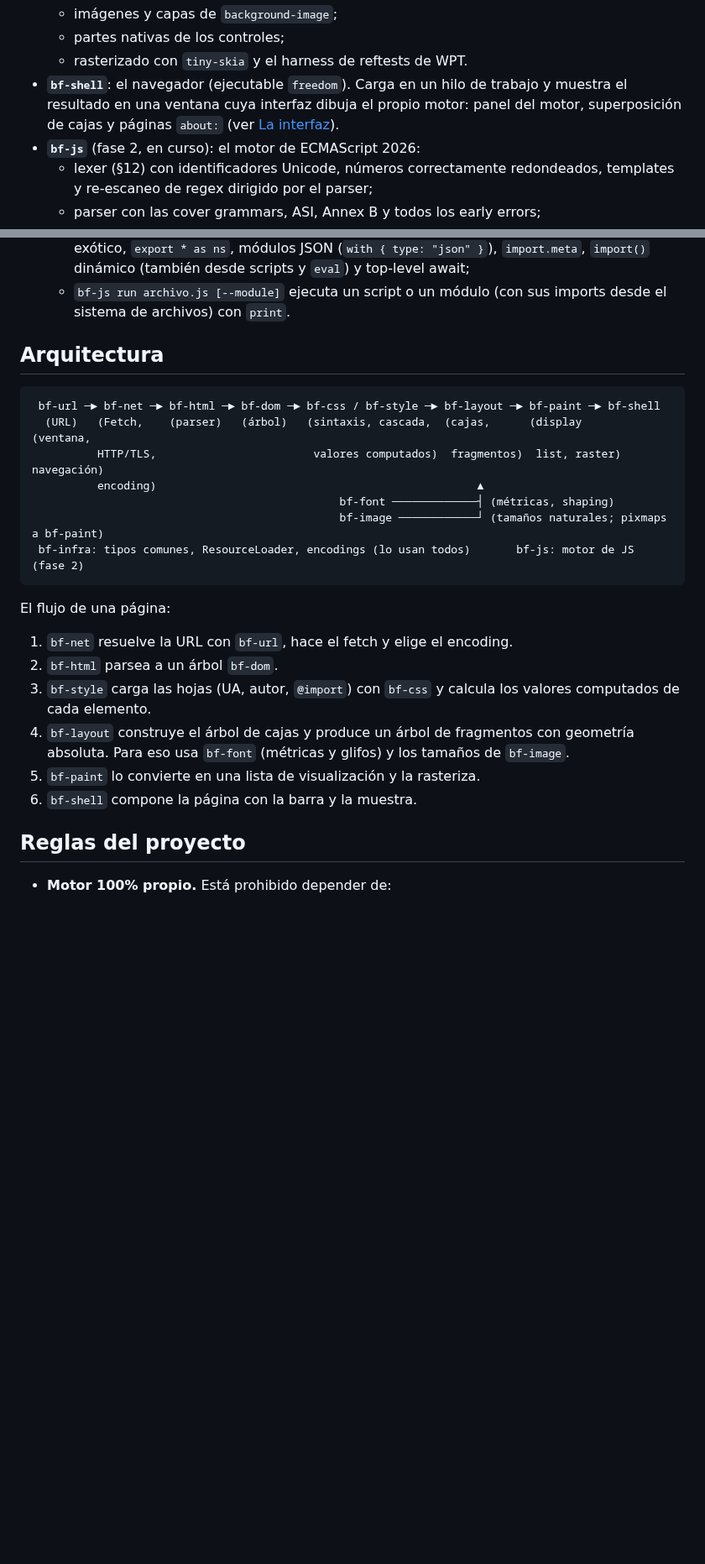
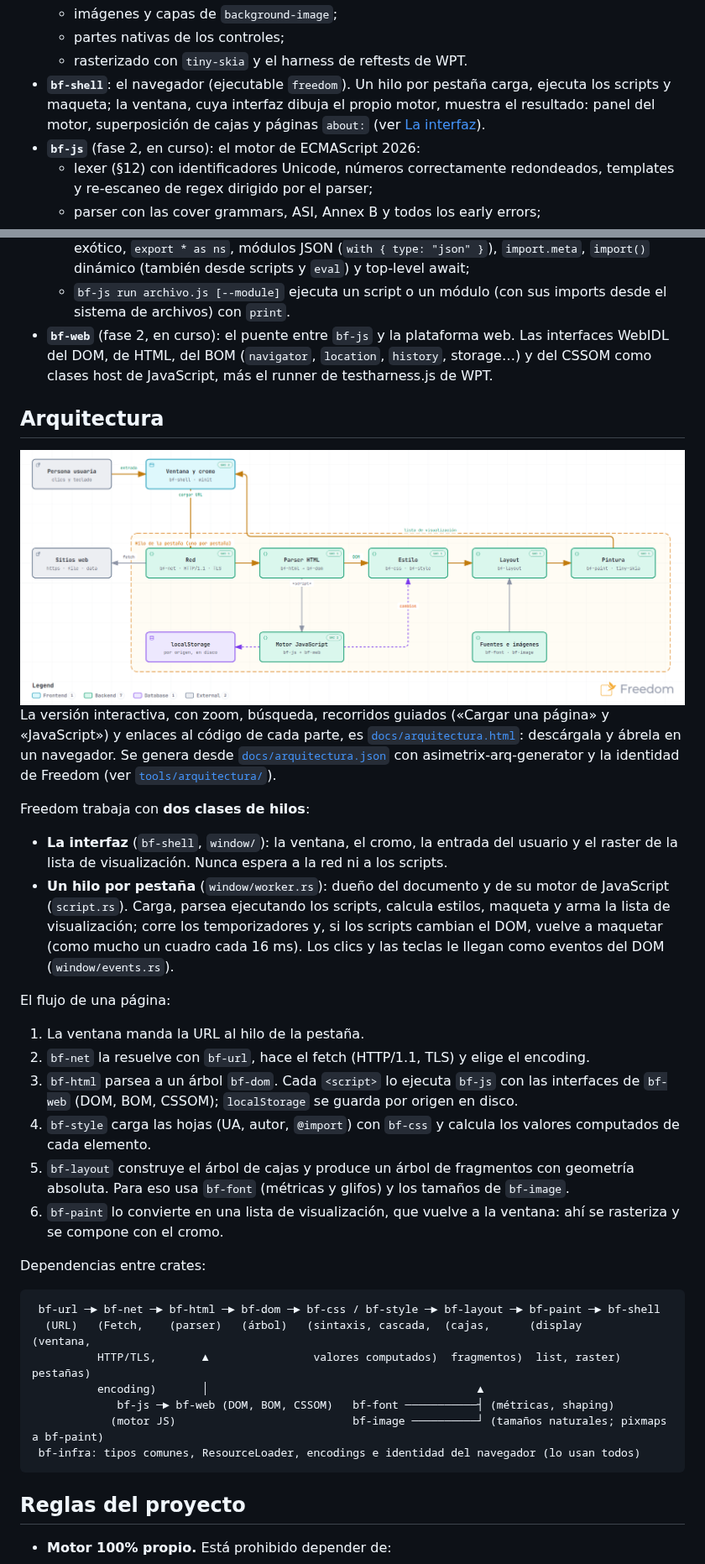
Before and after one commit to ramirezjhulian7/browser-freedom, a Markdown page: README.md, 2 parts joined by grey strips. Shown at 84% size. GitHub-like rendering; pictures changed too: docs/arquitectura-light.png (added); blank space fills up the shorter version.

````diff
--- a/README.md
+++ b/README.md
@@ -206,9 +206,9 @@ motor JavaScript.
   - imágenes y capas de `background-image`;
   - partes nativas de los controles;
   - rasterizado con `tiny-skia` y el harness de reftests de WPT.
-- **`bf-shell`**: el navegador (ejecutable `freedom`). Carga en un hilo de trabajo y muestra
-  el resultado en una ventana cuya interfaz dibuja el propio motor: panel del motor, superposición de cajas y
-  páginas `about:` (ver [La interfaz](#la-interfaz)).
+- **`bf-shell`**: el navegador (ejecutable `freedom`). Un hilo por pestaña carga, ejecuta los
+  scripts y maqueta; la ventana, cuya interfaz dibuja el propio motor, muestra el resultado:
+  panel del motor, superposición de cajas y páginas `about:` (ver [La interfaz](#la-interfaz)).
 - **`bf-js`** (fase 2, en curso): el motor de ECMAScript 2026:
   - lexer (§12) con identificadores Unicode, números correctamente redondeados, templates y
     re-escaneo de regex dirigido por el parser;
@@ -228,28 +228,56 @@ motor JavaScript.
     `import()` dinámico (también desde scripts y `eval`) y top-level await;
   - `bf-js run archivo.js [--module]` ejecuta un script o un módulo (con sus imports desde
     el sistema de archivos) con `print`.
+- **`bf-web`** (fase 2, en curso): el puente entre `bf-js` y la plataforma web. Las interfaces
+  WebIDL del DOM, de HTML, del BOM (`navigator`, `location`, `history`, storage…) y del CSSOM
+  como clases host de JavaScript, más el runner de testharness.js de WPT.
 
 ## Arquitectura
+
+<picture>
+  <source media="(prefers-color-scheme: dark)" srcset="docs/arquitectura-dark.png">
+  <img src="docs/arquitectura-light.png" alt="Arquitectura de Freedom: la ventana manda la URL al hilo de la pestaña, que la carga (bf-net), la parsea (bf-html) ejecutando los scripts (bf-js y bf-web), calcula estilos (bf-css y bf-style), maqueta (bf-layout, con bf-font y bf-image) y pinta (bf-paint); la lista de visualización vuelve a la ventana.">
+</picture>
+
+La versión interactiva, con zoom, búsqueda, recorridos guiados («Cargar una página» y
+«JavaScript») y enlaces al código de cada parte, es
+[`docs/arquitectura.html`](docs/arquitectura.html): descárgala y ábrela en un navegador. Se
+genera desde [`docs/arquitectura.json`](docs/arquitectura.json) con asimetrix-arq-generator
+y la identidad de Freedom (ver [`tools/arquitectura/`](tools/arquitectura/README.md)).
+
+Freedom trabaja con **dos clases de hilos**:
+
+- **La interfaz** (`bf-shell`, `window/`): la ventana, el cromo, la entrada del usuario y el
+  raster de la lista de visualización. Nunca espera a la red ni a los scripts.
+- **Un hilo por pestaña** (`window/worker.rs`): dueño del documento y de su motor de
+  JavaScript (`script.rs`). Carga, parsea ejecutando los scripts, calcula estilos, maqueta y
+  arma la lista de visualización; corre los temporizadores y, si los scripts cambian el DOM,
+  vuelve a maquetar (como mucho un cuadro cada 16 ms). Los clics y las teclas le llegan como
+  eventos del DOM (`window/events.rs`).
+
+El flujo de una página:
+1. La ventana manda la URL al hilo de la pestaña.
+2. `bf-net` la resuelve con `bf-url`, hace el fetch (HTTP/1.1, TLS) y elige el encoding.
+3. `bf-html` parsea a un árbol `bf-dom`. Cada `<script>` lo ejecuta `bf-js` con las
+   interfaces de `bf-web` (DOM, BOM, CSSOM); `localStorage` se guarda por origen en disco.
+4. `bf-style` carga las hojas (UA, autor, `@import`) con `bf-css` y calcula los valores
+   computados de cada elemento.
+5. `bf-layout` construye el árbol de cajas y produce un árbol de fragmentos con geometría
+   absoluta. Para eso usa `bf-font` (métricas y glifos) y los tamaños de `bf-image`.
+6. `bf-paint` lo convierte en una lista de visualización, que vuelve a la ventana: ahí se
+   rasteriza y se compone con el cromo.
+
+Dependencias entre crates:
 
 ```
  bf-url ─► bf-net ─► bf-html ─► bf-dom ─► bf-css / bf-style ─► bf-layout ─► bf-paint ─► bf-shell
   (URL)   (Fetch,    (parser)   (árbol)   (sintaxis, cascada,  (cajas,      (display     (ventana,
-          HTTP/TLS,                        valores computados)  fragmentos)  list, raster) navegación)
-          encoding)                                                 ▲
-                                               bf-font ─────────────┤ (métricas, shaping)
-                                               bf-image ────────────┘ (tamaños naturales; pixmaps a bf-paint)
- bf-infra: tipos comunes, ResourceLoader, encodings (lo usan todos)       bf-js: motor de JS (fase 2)
+          HTTP/TLS,       ▲                valores computados)  fragmentos)  list, raster) pestañas)
+          encoding)       │                                         ▲
+             bf-js ─► bf-web (DOM, BOM, CSSOM)   bf-font ───────────┤ (métricas, shaping)
+            (motor JS)                           bf-image ──────────┘ (tamaños naturales; pixmaps a bf-paint)
+ bf-infra: tipos comunes, ResourceLoader, encodings e identidad del navegador (lo usan todos)
 ```
-
-El flujo de una página:
-1. `bf-net` resuelve la URL con `bf-url`, hace el fetch y elige el encoding.
-2. `bf-html` parsea a un árbol `bf-dom`.
-3. `bf-style` carga las hojas (UA, autor, `@import`) con `bf-css` y calcula los valores
-   computados de cada elemento.
-4. `bf-layout` construye el árbol de cajas y produce un árbol de fragmentos con geometría
-   absoluta. Para eso usa `bf-font` (métricas y glifos) y los tamaños de `bf-image`.
-5. `bf-paint` lo convierte en una lista de visualización y la rasteriza.
-6. `bf-shell` compone la página con la barra y la muestra.
 
 ## Reglas del proyecto
 
````
Also changed, not shown: tools/arquitectura/README.md (added, +35 -0 lines), docs/arquitectura-dark.png (added), 5 other files.
